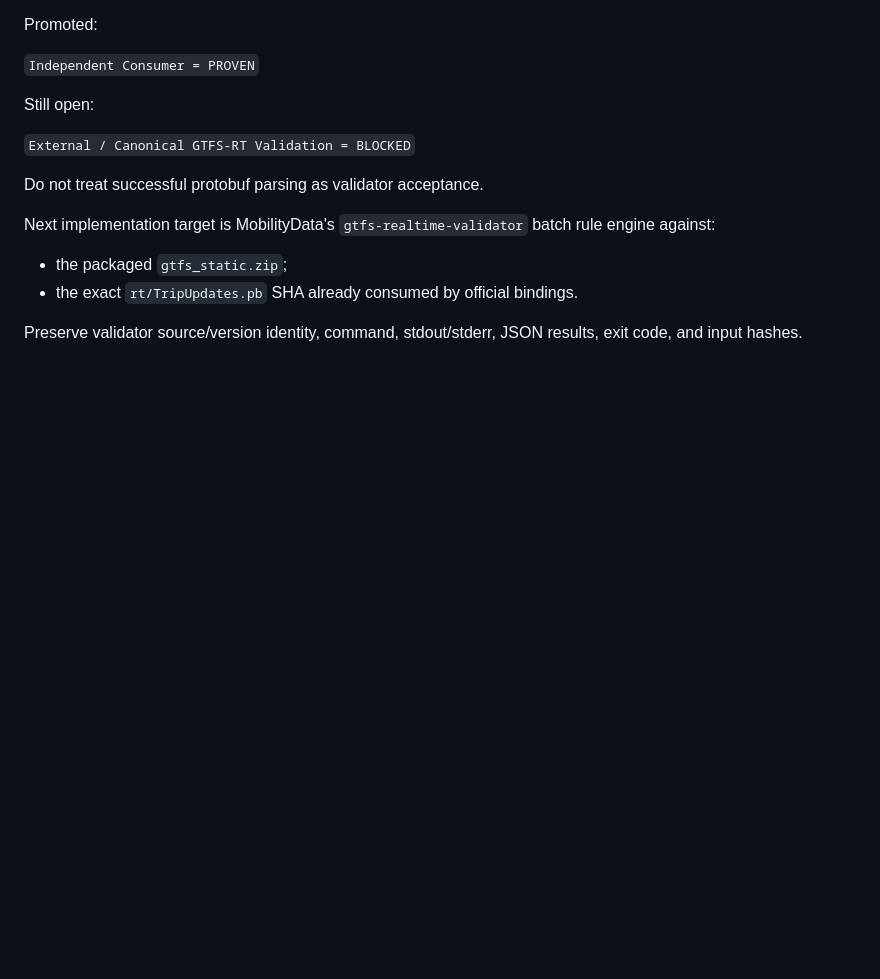
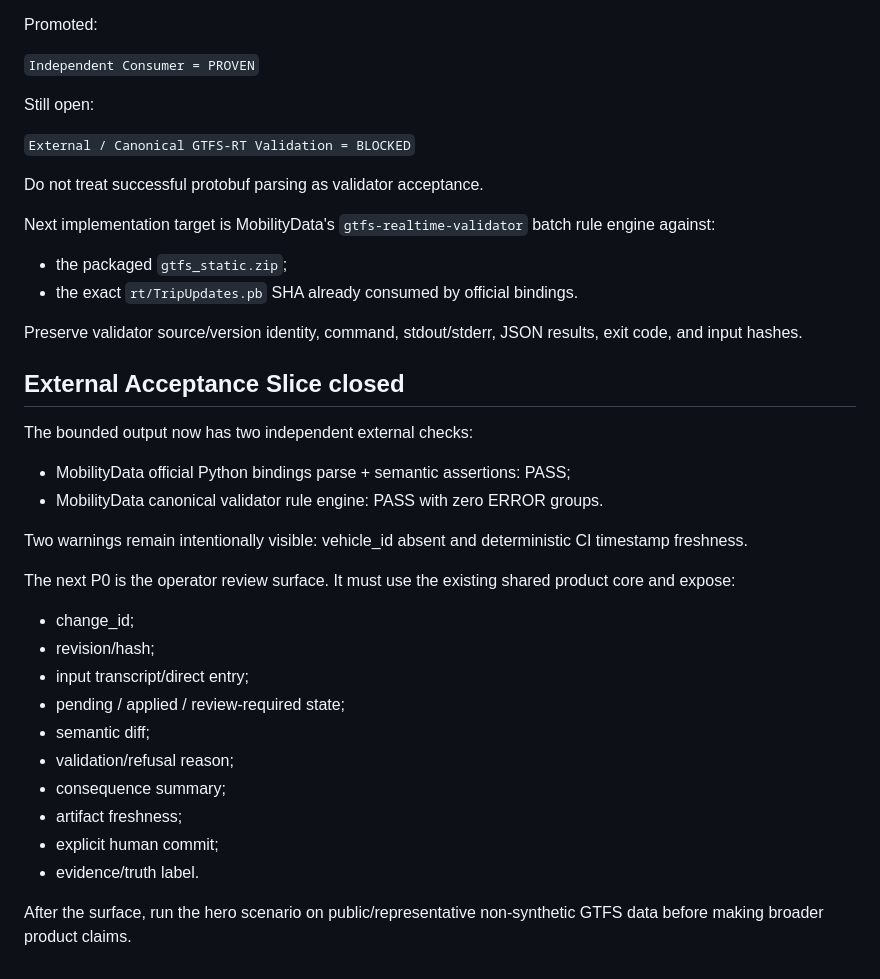
Before and after one commit to Faadil1/ERRATA, a Markdown page: state/HANDOVER.md, the part around the change. GitHub-like rendering; blank space fills up the shorter version.

Commit message:
docs(state): hand over operator surface after external acceptance pass

```diff
--- a/state/HANDOVER.md
+++ b/state/HANDOVER.md
@@ -377,3 +377,28 @@ Next implementation target is MobilityData's `gtfs-realtime-validator` batch rul
 - the exact `rt/TripUpdates.pb` SHA already consumed by official bindings.
 
 Preserve validator source/version identity, command, stdout/stderr, JSON results, exit code, and input hashes.
+
+
+## External Acceptance Slice closed
+
+The bounded output now has two independent external checks:
+
+- MobilityData official Python bindings parse + semantic assertions: PASS;
+- MobilityData canonical validator rule engine: PASS with zero ERROR groups.
+
+Two warnings remain intentionally visible: vehicle_id absent and deterministic CI timestamp freshness.
+
+The next P0 is the operator review surface. It must use the existing shared product core and expose:
+
+- change_id;
+- revision/hash;
+- input transcript/direct entry;
+- pending / applied / review-required state;
+- semantic diff;
+- validation/refusal reason;
+- consequence summary;
+- artifact freshness;
+- explicit human commit;
+- evidence/truth label.
+
+After the surface, run the hero scenario on public/representative non-synthetic GTFS data before making broader product claims.
```
